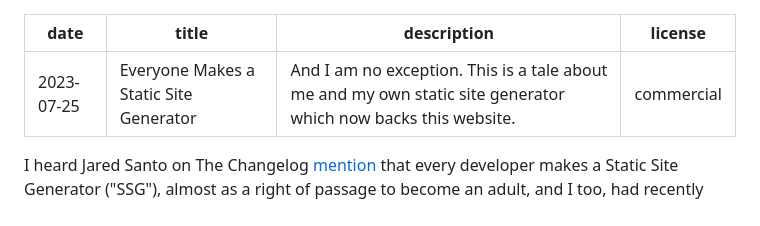
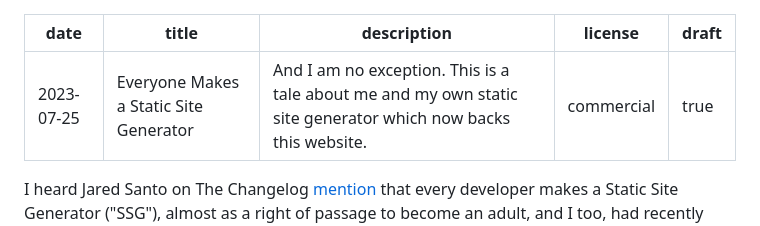
Before and after one commit to jonjohnsontc/cautious-umbrella-bare-blog, a Markdown page: content/posts/everyone-makes-a-static-site-generator.md, the part around the change. GitHub-like rendering.

Commit message:
putting static site post back in drafts

```diff
--- a/content/posts/everyone-makes-a-static-site-generator.md
+++ b/content/posts/everyone-makes-a-static-site-generator.md
@@ -3,6 +3,7 @@ date: 2023-07-25
 title: Everyone Makes a Static Site Generator
 description: And I am no exception. This is a tale about me and my own static site generator which now backs this website.
 license: commercial
+draft: true
 ---
 
 I heard Jared Santo on The Changelog [mention](https://changelog.com/podcast/546#transcript-176) that every developer makes a Static Site Generator ("SSG"), almost as a right of passage to become an adult, and I too, had recently decided that now would be the time I *blossomed* into dev-adulthood.
```
